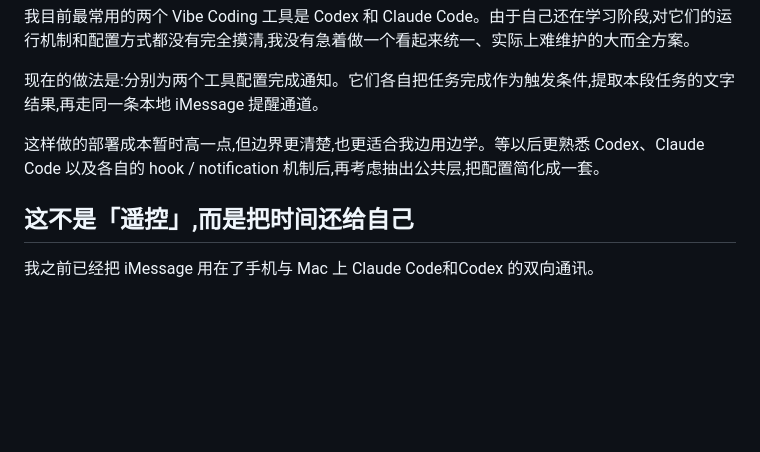
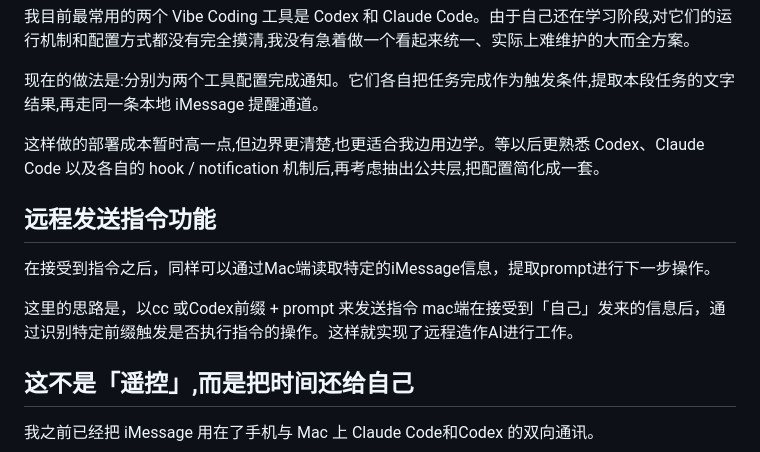
Before and after one commit to Coulson-joyful/Coulson-joyful.github.io, a Markdown page: posts/2026-08-imessage-ai-notify.md, the part around one of its changes. Drawn GitHub-style; blank space fills up the shorter version.

```diff
--- a/posts/2026-08-imessage-ai-notify.md
+++ b/posts/2026-08-imessage-ai-notify.md
@@ -47,6 +49,12 @@ iPhone / Apple Watch 收到通知
 
 这样做的部署成本暂时高一点,但边界更清楚,也更适合我边用边学。等以后更熟悉 Codex、Claude Code 以及各自的 hook / notification 机制后,再考虑抽出公共层,把配置简化成一套。
 
+## 远程发送指令功能
+在接受到指令之后，同样可以通过Mac端读取特定的iMessage信息，提取prompt进行下一步操作。
+
+这里的思路是，以cc 或Codex前缀 + prompt 来发送指令
+mac端在接受到「自己」发来的信息后，通过识别特定前缀触发是否执行指令的操作。这样就实现了远程造作AI进行工作。
+
 ## 这不是「遥控」,而是把时间还给自己
 
 我之前已经把 iMessage 用在了手机与 Mac 上 Claude Code和Codex 的双向通讯。
```
Also changed, not shown: other parts of posts/2026-08-imessage-ai-notify.md (+2 -0 lines).
